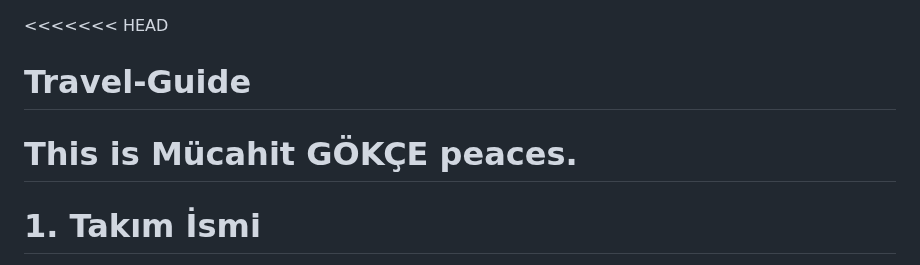
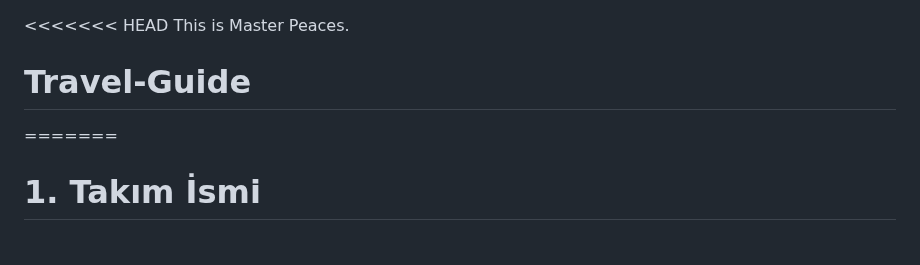
Before and after one commit to cankirkgz/Ternai, a Markdown page: README.md, the part around the change. Rendered like a GitHub page.

```diff
--- a/README.md
+++ b/README.md
@@ -1,6 +1,7 @@
 <<<<<<< HEAD
+This is Master Peaces.
+
 # Travel-Guide
-This is Mücahit GÖKÇE peaces.
 =======
 <h1>1. Takım İsmi</h1>
 <p>Flutter Grup 22</p>
```
